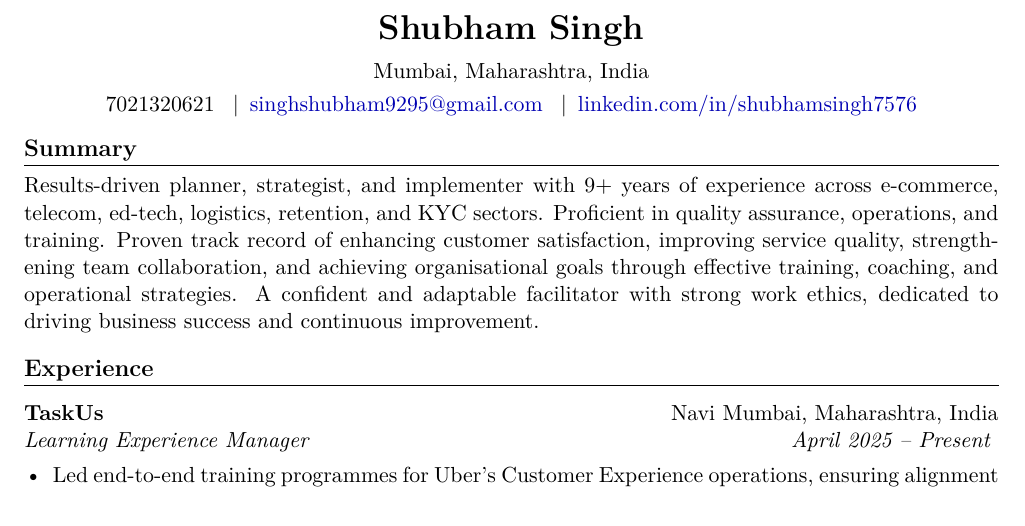
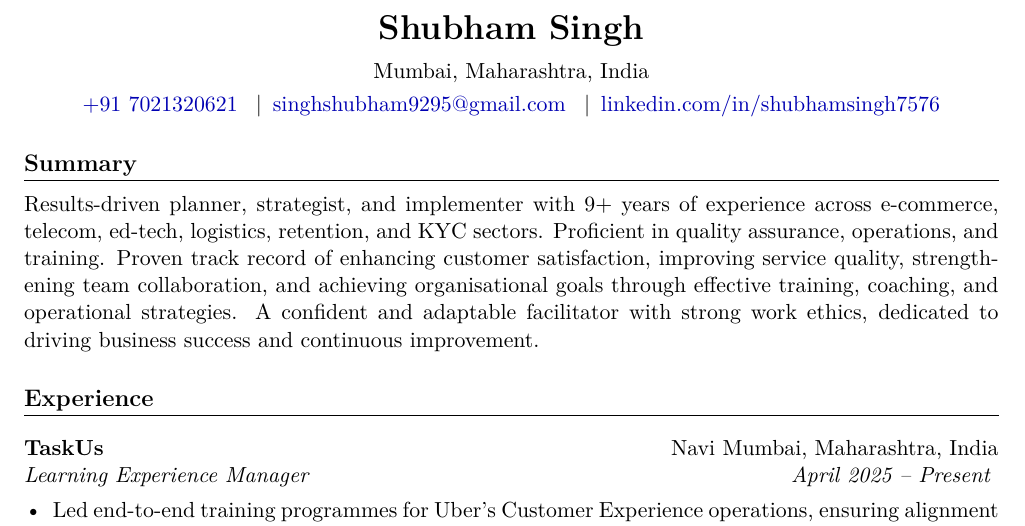
Before and after one commit to ashishpandey001/shubham-singh-resume, a LaTeX CV (resume.tex): part of page 1 of 3, cut so that both start at the same text. Compiled offline with pdfLaTeX.

Commit message:
Add +91 tel link to LaTeX resume and increase section spacing in both files

```diff
--- a/resume.tex
+++ b/resume.tex
@@ -28,7 +28,7 @@
 \titleformat{\section}{
     \large\bfseries\scshape
 }{}{0em}{}[\titlerule]
-\titlespacing*{\section}{0pt}{10pt}{6pt}
+\titlespacing*{\section}{0pt}{16pt}{8pt}
 
 % Remove page numbers
 \pagestyle{empty}
@@ -51,7 +51,7 @@
 \begin{center}
     {\LARGE\bfseries Shubham Singh} \\[6pt]
     Mumbai, Maharashtra, India \\[3pt]
-    7021320621 \enspace$|$\enspace
+    \href{tel:+917021320621}{+91 7021320621} \enspace$|$\enspace
     \href{mailto:singhshubham9295@gmail.com}{singhshubham9295@gmail.com} \enspace$|$\enspace
     \href{https://www.linkedin.com/in/shubhamsingh7576}{linkedin.com/in/shubhamsingh7576}
 \end{center}
```
Also changed, not shown: Shubham_Singh_Resume.pdf, 1 other file.
